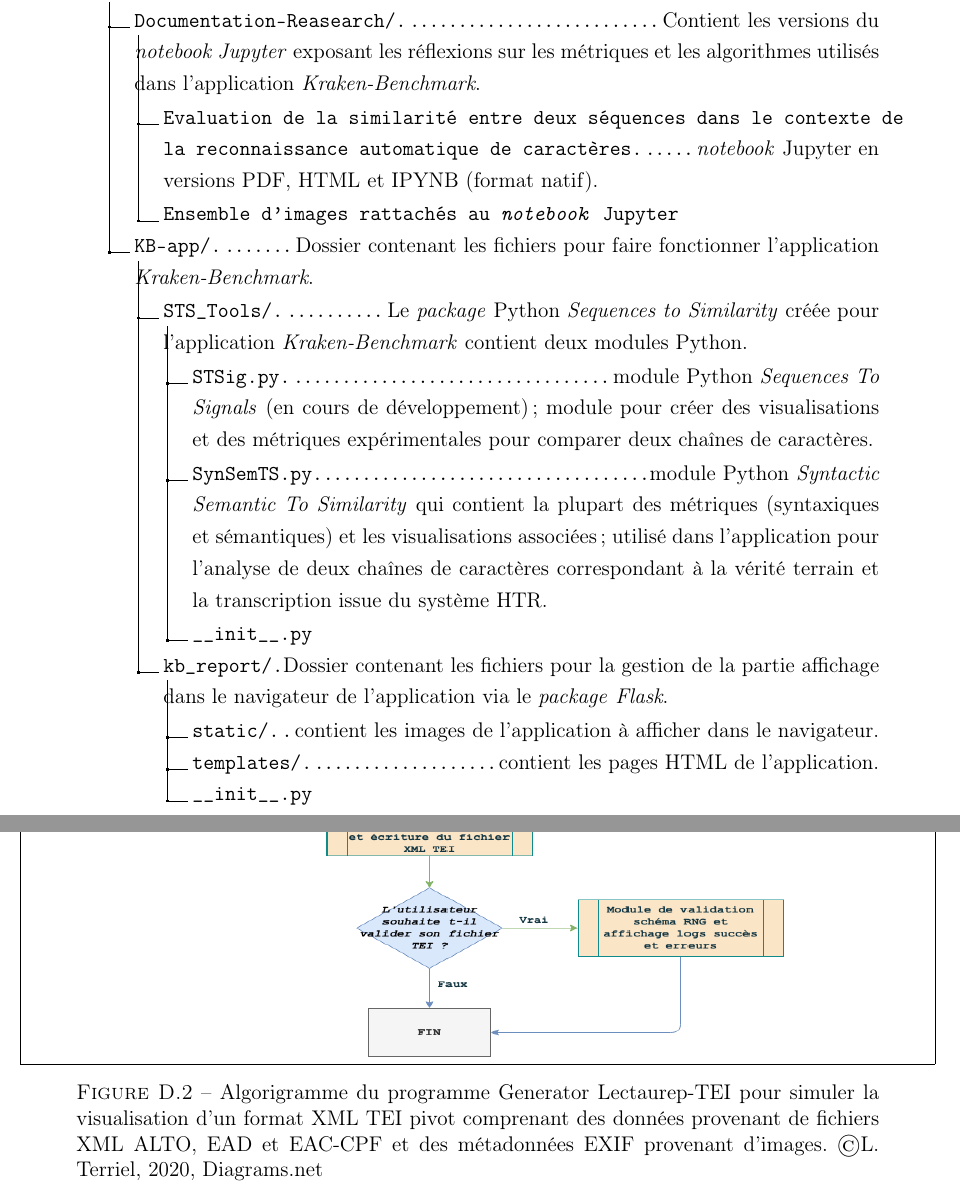
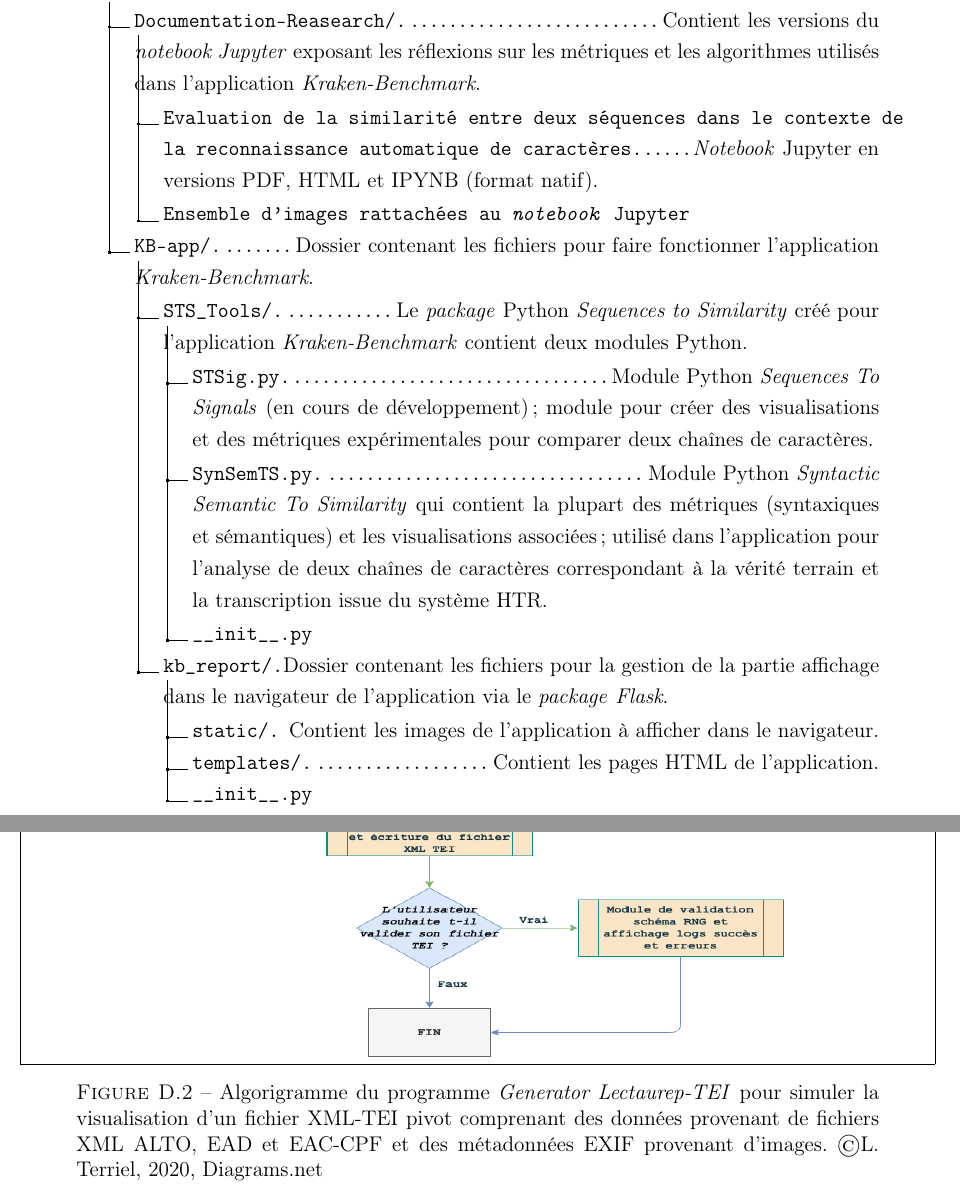
Before and after one commit to Lucaterre/L-TERRIEL_memoireDeStage_M2TNAH_ENC, a LaTeX book (memoire_L-Terriel_latex/main.tex, which reads memoire_L-Terriel_latex/main_templates/annexes.tex): two parts of pages 187 and 193 of 243, joined at a grey line, cut so that both start at the same text. Compiled offline with pdfLaTeX.

Commit message:
SSW + correction annexes

```diff
--- a/memoire_L-Terriel_latex/main_templates/annexes.tex
+++ b/memoire_L-Terriel_latex/main_templates/annexes.tex
@@ -134,34 +134,34 @@ localisation : \citecode{/C-Application\_Kraken\_Benchmark} contenant :
 \dirtree{%
 .1 /C-Application\_Kraken\_Benchmark/.
    .2 Documentation-Reasearch/.\DTcomment{Contient les versions du \textit{notebook Jupyter} exposant les réflexions sur les métriques et les algorithmes utilisés dans l'application \textit{Kraken-Benchmark}.}.
-    .3 Evaluation de la similarité entre deux séquences dans le contexte de la reconnaissance automatique de caractères.\DTcomment{\textit{notebook} Jupyter en versions PDF, HTML et IPYNB (format natif).}.
-    .3 Ensemble d'images rattachés au \textit{notebook} Jupyter.
+    .3 Evaluation de la similarité entre deux séquences dans le contexte de la reconnaissance automatique de caractères.\DTcomment{\textit{Notebook} Jupyter en versions PDF, HTML et IPYNB (format natif).}.
+    .3 Ensemble d'images rattachées au \textit{notebook} Jupyter.
    .2 KB-app/.\DTcomment{Dossier contenant les fichiers pour faire fonctionner l'application \textit{\textit{Kraken-Benchmark}}.}.
-    .3 STS\_Tools/.\DTcomment{Le \textit{package} Python \textit{Sequences to Similarity} créée pour l'application \textit{\textit{Kraken-Benchmark}} contient deux modules Python.}.
-        .4 STSig.py.\DTcomment{module Python \textit{Sequences To Signals} (en cours de développement); module pour créer des visualisations et des métriques expérimentales pour comparer deux chaînes de caractères.}.
-        .4 SynSemTS.py.\DTcomment{module Python \textit{Syntactic Semantic To Similarity} qui contient la plupart des métriques (syntaxiques et sémantiques) et les visualisations associées; utilisé dans l'application pour l'analyse de deux chaînes de caractères correspondant à la vérité terrain et la transcription issue du système HTR.}.
+    .3 STS\_Tools/.\DTcomment{Le \textit{package} Python \textit{Sequences to Similarity} créé pour l'application \textit{\textit{Kraken-Benchmark}} contient deux modules Python.}.
+        .4 STSig.py.\DTcomment{Module Python \textit{Sequences To Signals} (en cours de développement); module pour créer des visualisations et des métriques expérimentales pour comparer deux chaînes de caractères.}.
+        .4 SynSemTS.py.\DTcomment{Module Python \textit{Syntactic Semantic To Similarity} qui contient la plupart des métriques (syntaxiques et sémantiques) et les visualisations associées; utilisé dans l'application pour l'analyse de deux chaînes de caractères correspondant à la vérité terrain et la transcription issue du système HTR.}.
         .4  \_\_init\_\_.py.
     .3 kb\_report/.\DTcomment{Dossier contenant les fichiers pour la gestion de la partie affichage dans le navigateur de l'application via le \textit{package} \textit{Flask}.}.
-        .4  static/.\DTcomment{contient les images de l'application à afficher dans le navigateur.}.
-        .4  templates/.\DTcomment{contient les pages HTML de l'application.}.
+        .4  static/.\DTcomment{Contient les images de l'application à afficher dans le navigateur.}.
+        .4  templates/.\DTcomment{Contient les pages HTML de l'application.}.
         .4  \_\_init\_\_.py.
-        .4  routing.py\DTcomment{Script Python qui contient les différentes routes URL de l'application.}.
+        .4  routing.py\DTcomment{\textit{Script} Python qui contient les différentes routes URL de l'application.}.
     .3 kb\_utils/.\DTcomment{Dossier contenant un module Python nécessaire au fonctionnement de l'application.}.
         .4  \_\_init\_\_.py.
         .4  kb\_utils.py.\DTcomment{Module Python contenant des fonctions utiles au fonctionnement de l'application.}.
     .3 environment.yml.\DTcomment{Fichier pour la création d'un environnement virtuel \textit{Conda} contenant les \textit{packages} Python nécessaires.}.
-    .3 kraken\_benchmark.py.\DTcomment{Script principal pour l'exécution de l'application \textit{Kraken-Benchmark}.}.
-   .2 sets\_test/.\DTcomment{Jeux de fichiers pour effectuer des tests dans \textit{Kraken-Benchmark} et scripts Python complémentaires.}.
+    .3 kraken\_benchmark.py.\DTcomment{\textit{Script} principal pour l'exécution de l'application \textit{Kraken-Benchmark}.}.
+   .2 sets\_test/.\DTcomment{Jeux de fichiers pour effectuer des tests dans \textit{Kraken-Benchmark} et \textit{scripts} Python complémentaires.}.
     .3 jules\_verne\_set\_test/.\DTcomment{Jeux de données utilisés pour les tests fonctionnels de l'application.}.
         .4  images/.\DTcomment{Contient des numérisations (formats \citecode{.jpeg}) de l'ouvrage \textit{Voyage au centre de la terre} récupérés sur \og Gallica\fg{}}.
         .4  dataset\_GT/.\DTcomment{Contient les vérités terrains en format texte brut utilisées pour comparer les résultats issus de l'HTR de \textit{Kraken-Benchmark}. Édités à partir du CLI Kraken.}.
         .4  model/.\DTcomment{Contient le modèle (format \citecode{.mlmodel}) entraîné sur le CLI Kraken pour réaliser l'OCR dans \textit{Kraken-Benchmark} sur le \textit{set} de numérisations de \textit{Voyage au centre de la terre}.}.
-    .3 sets\_tests\_lectaurep/.\DTcomment{Jeux de données utilisés pour tester les modèles de transcription issus du CLI Kraken sur des images de répertoires de notaires sélectionnés pour leurs particularismes (pour plus de détails sur les sets d'images et les modèles HTR utilisés voir le fichier \citecode{CR\_tests\_lectaurep\_KB.md}) pour évaluer la qualité des transcriptions. pour plus de précisions, Cf. section \ref{tests_KB_lectaurep}}.
+    .3 sets\_tests\_lectaurep/.\DTcomment{Jeux de données utilisés pour tester les modèles de transcription issus du CLI Kraken sur des images de répertoires de notaires sélectionnées pour leurs particularismes (pour plus de détails sur les sets d'images et les modèles HTR utilisés voir le fichier \citecode{CR\_tests\_lectaurep\_KB.md}) pour évaluer la qualité des transcriptions. pour plus de précisions, Cf. section \ref{tests_KB_lectaurep}}.
         .4  different\_control\_set/.\DTcomment{Contient les transcriptions vérité terrains (\citecode{GT} et les images).}.
         .4  homogeneous\_control\_set/.\DTcomment{Contient les transcriptions vérité terrains (\citecode{GT} et les images).}.
         .4  set\_material\_defects/.\DTcomment{Contient les transcriptions vérité terrains (\citecode{GT} et les images).}.
         .4  set\_writing\_defects/.\DTcomment{Contient les transcriptions vérité terrains (\citecode{GT} et les images).}.
-        .4  snaps\_tests\_lectaurep/.\DTcomment{Contient des sauvegardes des pages HTML de l'application \textit{Kraken-Benchmark} réalisés lors des différents tests Lectaurep.}.
+        .4  snaps\_tests\_lectaurep/.\DTcomment{Contient des sauvegardes des pages HTML de l'application \textit{Kraken-Benchmark} réalisées lors des différents tests Lectaurep.}.
             .5 report\_html/.\DTcomment{Contient des captures de la page d'accueil de \textit{Kraken-Benchmark} avec les principales métriques.}.
             .5 versus\_text\_html/.\DTcomment{Contient des captures de la fonctionnalité \textit{versus text} (comparaison de la vérité terrain et de la transcription HTR dans \textit{Kraken-Benchmark}).}.
         .4  models/.\DTcomment{Contient les modèles HTR, entraînés avec le CLI \textit{Kraken}, et utilisés sur les différents jeux de données.}.
@@ -170,12 +170,12 @@ localisation : \citecode{/C-Application\_Kraken\_Benchmark} contenant :
         .4   details\_data\_average\_tests\_model\_test\_lectaurep\_bin\_accuracy\_8164.mlmodel - Feuille 1.pdf\DTcomment{Fichier PDF présentant la moyenne des résultats des tests avec le modèle 8164, utilisé pour le graphique radar.}.
         .4  radar\_test\_II\_model\_0-8164.png\DTcomment{Graphique du model 8164.}.
         .4  radar\_test\_I\_model\_0-6064.png\DTcomment{Graphique du model 6064.}.
-    .3 alto2text.py.\DTcomment{Script Python adapté, provenant de la \textit{StaatsbibliothekBerlin} permettant la conversion de certaines transcriptions vérités terrains en XML ALTO vers des fichiers texte brut.}.
-    .3 radar\_graph.py.\DTcomment{Script Python adapté permettant la génération d'un graphique radar, utile pour le rapport concernant les tests spécifiques à Lectaurep durant le stage.}.
+    .3 alto2text.py.\DTcomment{\textit{Script} Python adapté, provenant de la \textit{StaatsbibliothekBerlin} permettant la conversion de certaines transcriptions vérités terrains en XML ALTO vers des fichiers texte brut.}.
+    .3 radar\_graph.py.\DTcomment{\textit{Script} Python adapté permettant la génération d'un graphique radar, utile pour le rapport concernant les tests spécifiques à Lectaurep durant le stage.}.
    .2 README.md.\DTcomment{Présentation et documentation principale de l'application pour l'installation et l'utilisation de \textit{Kraken-Benshmark}.}.
-   .2 ci-test.sh.\DTcomment{Script Bash (Alix Chagué) pour configurer les tests de l'application (avec le logiciel \citecode{Pylint}) doit accueillir l'appel des tests unitaires.}.
-   .2 .pylintrc.\DTcomment{fichier pour configurer \citecode{Pylint}.}.
-   .2 requirements.txt.\DTcomment{fichiers utilisés exclusivement par le script \citecode{ci-test.sh}.}.
+   .2 ci-test.sh.\DTcomment{\textit{Script} Bash (Alix Chagué) pour configurer les tests de l'application (avec le logiciel \citecode{Pylint}) doit accueillir l'appel des tests unitaires.}.
+   .2 .pylintrc.\DTcomment{Fichier pour configurer \citecode{Pylint}.}.
+   .2 requirements.txt.\DTcomment{Fichier d'installation des \textit{packages}, utilisé exclusivement par le \textit{script} \citecode{ci-test.sh}.}.
    }
 \newpage
 \thispagestyle{empty}
@@ -201,7 +201,7 @@ localisation : \citecode{/D-Doc\_travail\_pivot\_tei\_lectaurep} contenant :
 \begin{figure}
     \centering
     \centerline{\fbox{\includegraphics[width=18cm, height=22.5cm]{images_annexes/Generateur-XML-TEI.png}}}
-    \caption{Algorigramme du programme Generator Lectaurep-TEI pour simuler la visualisation d'un format XML TEI pivot comprenant des données provenant de fichiers XML ALTO, EAD et EAC-CPF et des métadonnées EXIF provenant d'images.   \textcopyright L. Terriel, 2020, Diagrams.net}
+    \caption{Algorigramme du programme \textit{Generator Lectaurep-TEI} pour simuler la visualisation d'un fichier XML-TEI pivot comprenant des données provenant de fichiers XML ALTO, EAD et EAC-CPF et des métadonnées EXIF provenant d'images.   \textcopyright L. Terriel, 2020, Diagrams.net}
     \label{fig:generateur_tei}
 \end{figure}
 
```
Also changed, not shown: memoire_L-Terriel_latex/main_templates/part_1.tex (+2 -2 lines), memoire_L-Terriel_latex/images/TAL_images/POS_example.png, memoire_L-Terriel_latex/main_templates/annexes.tex (44 more changed lines).
